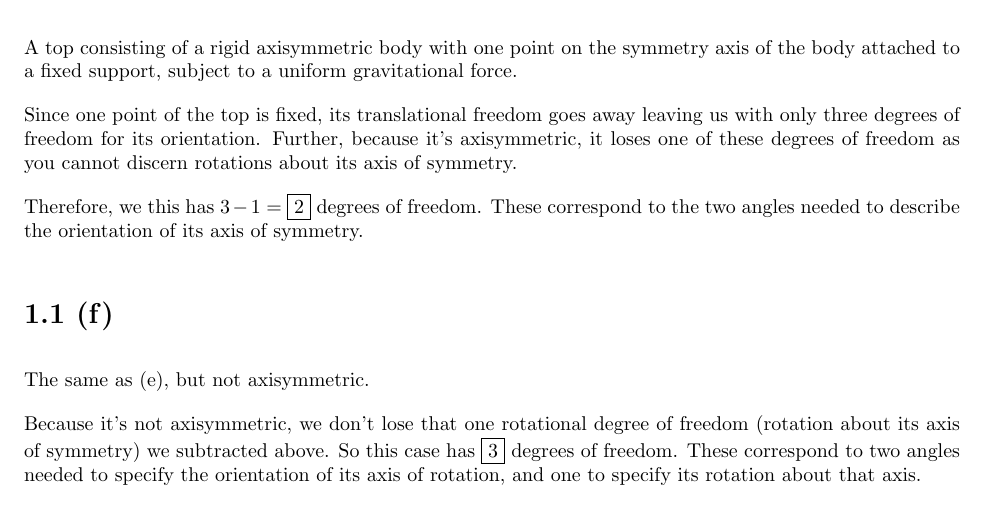
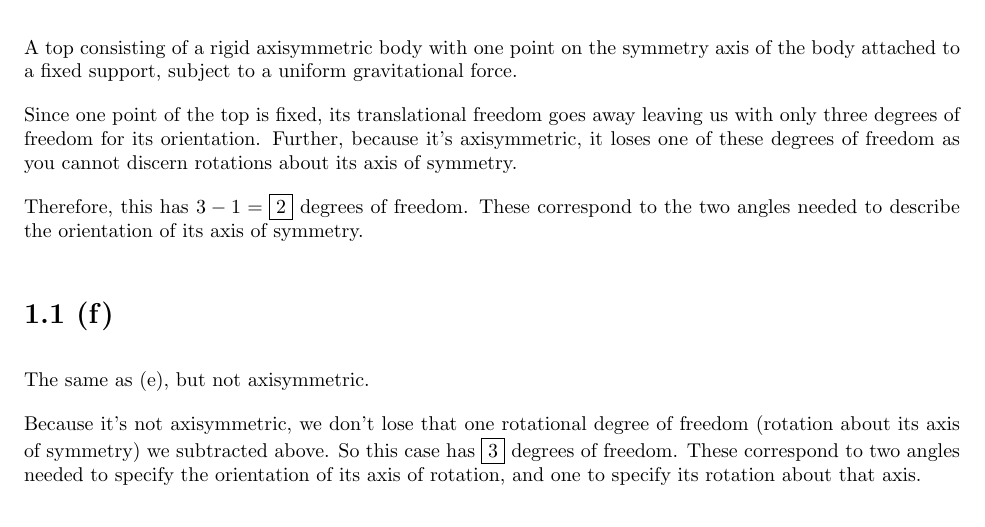
Before and after one commit to hnarayanan/sicm, a LaTeX problem sheet (exercises/chapter-1/exercise-1.1.tex): part of page 2 of 2, cut so that both start at the same text. Compiled offline with pdfLaTeX.

Commit message:
Fix typo in Exercise 1.1

```diff
--- a/exercises/chapter-1/exercise-1.1.tex
+++ b/exercises/chapter-1/exercise-1.1.tex
@@ -73,7 +73,7 @@ orientation. Further, because it's axisymmetric, it loses one of these
 degrees of freedom as you cannot discern rotations about its axis of
 symmetry.
 
-Therefore, we this has $3 - 1 = \boxed{2}$ degrees of freedom. These
+Therefore, this has $3 - 1 = \boxed{2}$ degrees of freedom. These
 correspond to the two angles needed to describe the orientation of its
 axis of symmetry.
 
```
Also changed, not shown: exercises/chapter-1/exercise-1.1.pdf.
